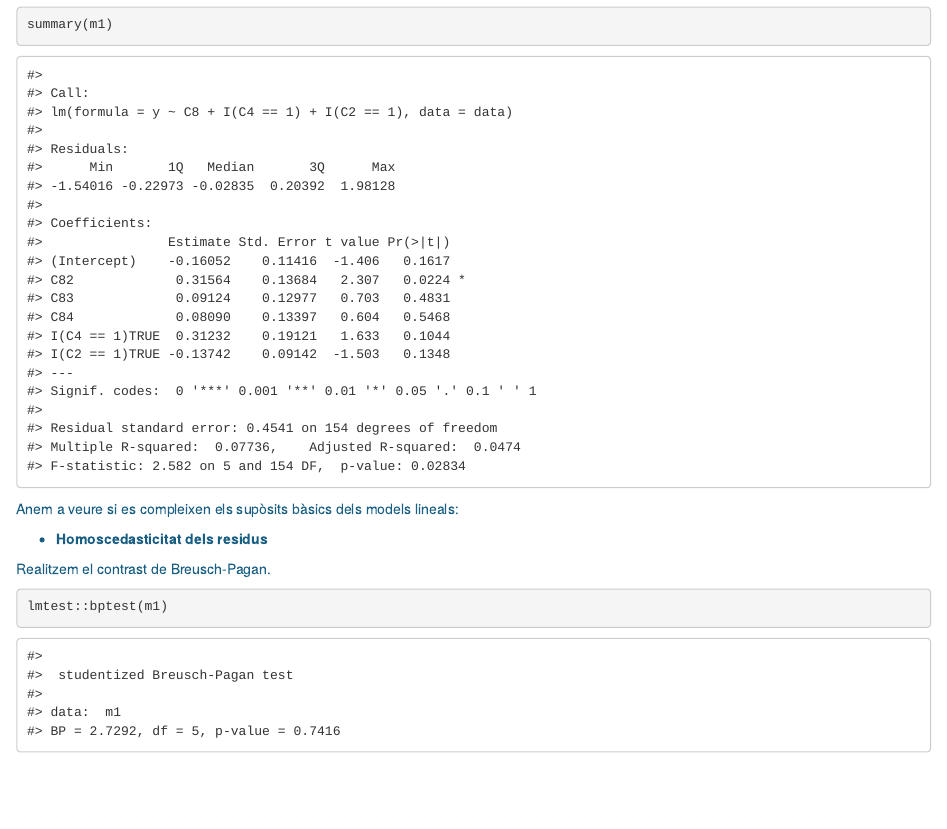
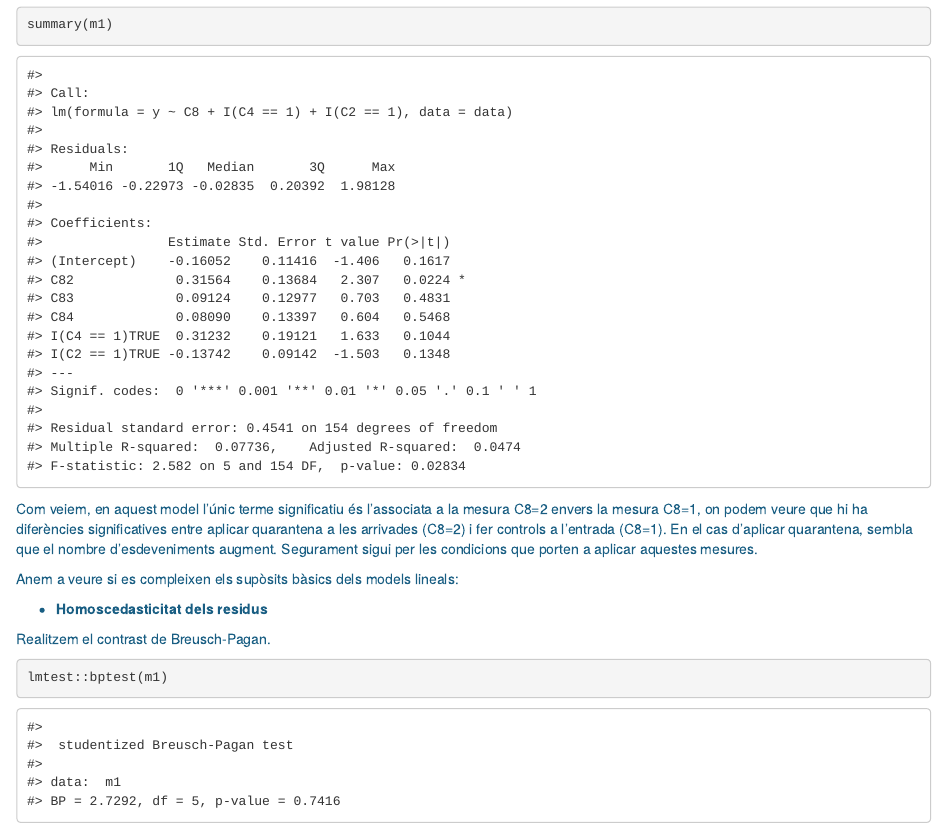
Before and after one commit to udg-edu/GEINF-TREB-PRAC, an R Markdown document (proposal.Rmd): the page in a window 1100 px wide, from 5740 px down. The pictures show the output file proposal.html that the author committed with the source, opened offline.

Commit message:
Interpretació coeficients.

````diff
--- a/proposal.Rmd
+++ b/proposal.Rmd
@@ -429,6 +429,8 @@ Seguint el criteri AIC, arribem al model que conté la variable C8 i les variabl
 summary(m1)
 ```
 
+Com veiem, en aquest model l'únic terme significatiu és l'associata a la mesura C8=2 envers la mesura C8=1, on podem veure que hi ha diferències significatives entre aplicar quarantena a les arrivades (C8=2) i fer controls a l'entrada (C8=1). En el cas d'aplicar quarantena, sembla que el nombre d'esdeveniments augment. Segurament sigui per les condicions que porten a aplicar aquestes mesures.
+
 Anem a veure si es compleixen els supòsits bàsics dels models lineals:
 
 * __Homoscedasticitat dels residus__
````
Also changed, not shown: proposal.html.
